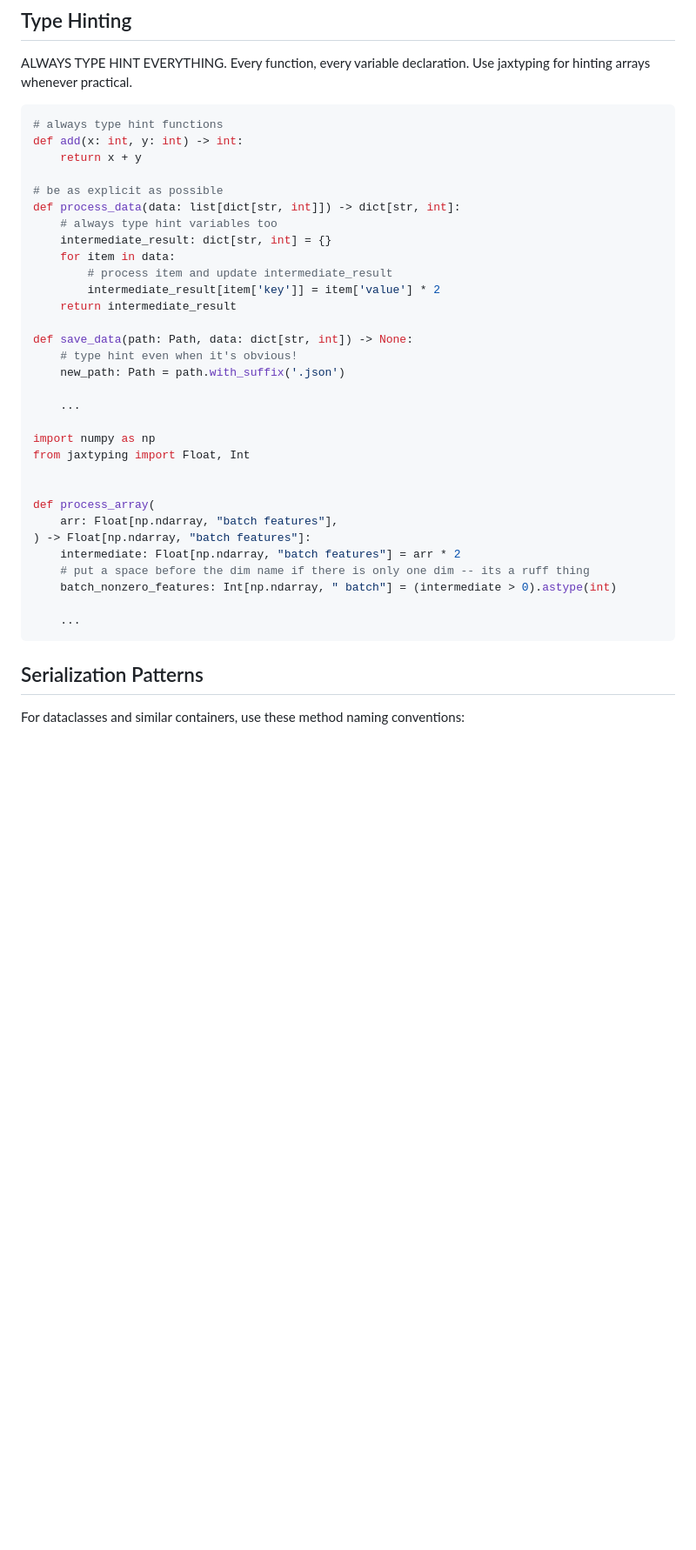
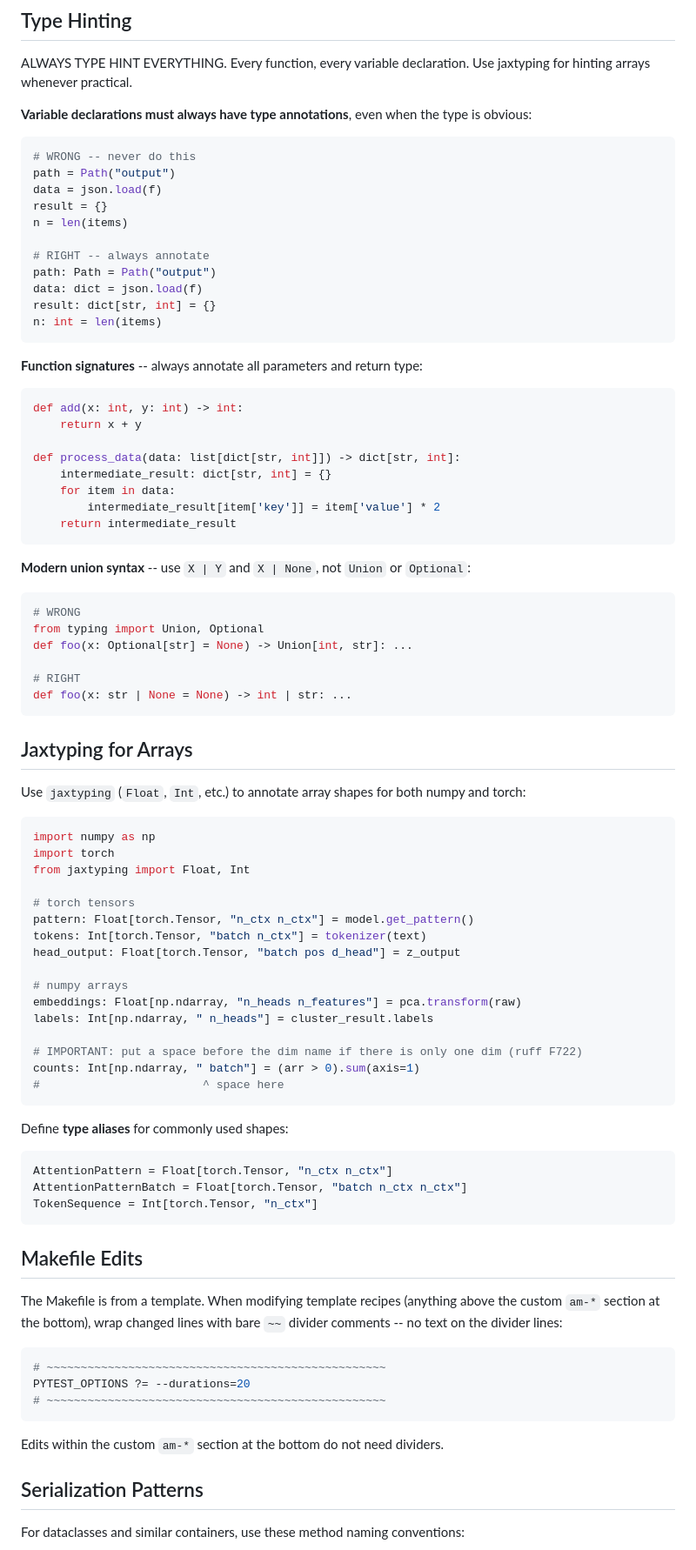
Before and after one commit to mivanit/attention-motifs, a Markdown page: CLAUDE.md, the part around one of its changes. Shown at 87% size. Drawn GitHub-style; blank space fills up the shorter version.

Commit message:
expand CLAUDE.md with coding conventions for type hints, jaxtyping, Makefile dividers, serialization, dataclasses, and Literal types

````diff
--- a/CLAUDE.md
+++ b/CLAUDE.md
@@ -7,41 +7,84 @@
 ## Type Hinting
 
 ALWAYS TYPE HINT EVERYTHING. Every function, every variable declaration. Use jaxtyping for hinting arrays whenever practical.
+
+**Variable declarations must always have type annotations**, even when the type is obvious:
 ```python
-# always type hint functions
+# WRONG -- never do this
+path = Path("output")
+data = json.load(f)
+result = {}
+n = len(items)
+
+# RIGHT -- always annotate
+path: Path = Path("output")
+data: dict = json.load(f)
+result: dict[str, int] = {}
+n: int = len(items)
+```
+
+**Function signatures** -- always annotate all parameters and return type:
+```python
 def add(x: int, y: int) -> int:
 	return x + y
 
-# be as explicit as possible
 def process_data(data: list[dict[str, int]]) -> dict[str, int]:
-	# always type hint variables too
 	intermediate_result: dict[str, int] = {}
 	for item in data:
-		# process item and update intermediate_result
 		intermediate_result[item['key']] = item['value'] * 2
 	return intermediate_result
+```
 
-def save_data(path: Path, data: dict[str, int]) -> None:
-	# type hint even when it's obvious!
-	new_path: Path = path.with_suffix('.json')
+**Modern union syntax** -- use `X | Y` and `X | None`, not `Union` or `Optional`:
+```python
+# WRONG
+from typing import Union, Optional
+def foo(x: Optional[str] = None) -> Union[int, str]: ...
 
-	...
+# RIGHT
+def foo(x: str | None = None) -> int | str: ...
+```
 
+## Jaxtyping for Arrays
+
+Use `jaxtyping` (`Float`, `Int`, etc.) to annotate array shapes for both numpy and torch:
+```python
 import numpy as np
+import torch
 from jaxtyping import Float, Int
 
+# torch tensors
+pattern: Float[torch.Tensor, "n_ctx n_ctx"] = model.get_pattern()
+tokens: Int[torch.Tensor, "batch n_ctx"] = tokenizer(text)
+head_output: Float[torch.Tensor, "batch pos d_head"] = z_output
 
-def process_array(
-	arr: Float[np.ndarray, "batch features"],
-) -> Float[np.ndarray, "batch features"]:
-	intermediate: Float[np.ndarray, "batch features"] = arr * 2
-	# put a space before the dim name if there is only one dim -- its a ruff thing
-	batch_nonzero_features: Int[np.ndarray, " batch"] = (intermediate > 0).astype(int)
+# numpy arrays
+embeddings: Float[np.ndarray, "n_heads n_features"] = pca.transform(raw)
+labels: Int[np.ndarray, " n_heads"] = cluster_result.labels
 
-	...
+# IMPORTANT: put a space before the dim name if there is only one dim (ruff F722)
+counts: Int[np.ndarray, " batch"] = (arr > 0).sum(axis=1)
+#                        ^ space here
 ```
 
+Define **type aliases** for commonly used shapes:
+```python
+AttentionPattern = Float[torch.Tensor, "n_ctx n_ctx"]
+AttentionPatternBatch = Float[torch.Tensor, "batch n_ctx n_ctx"]
+TokenSequence = Int[torch.Tensor, "n_ctx"]
+```
 
+## Makefile Edits
+
+The Makefile is from a template. When modifying template recipes (anything above the custom `am-*` section at the bottom), wrap changed lines with bare `~~` divider comments -- no text on the divider lines:
+
+```makefile
+# ~~~~~~~~~~~~~~~~~~~~~~~~~~~~~~~~~~~~~~~~~~~~~~~~~~
+PYTEST_OPTIONS ?= --durations=20
+# ~~~~~~~~~~~~~~~~~~~~~~~~~~~~~~~~~~~~~~~~~~~~~~~~~~
+```
+
+Edits within the custom `am-*` section at the bottom do not need dividers.
 
 ## Serialization Patterns
 
````
Also changed, not shown: other parts of CLAUDE.md (+42 -0 lines).
